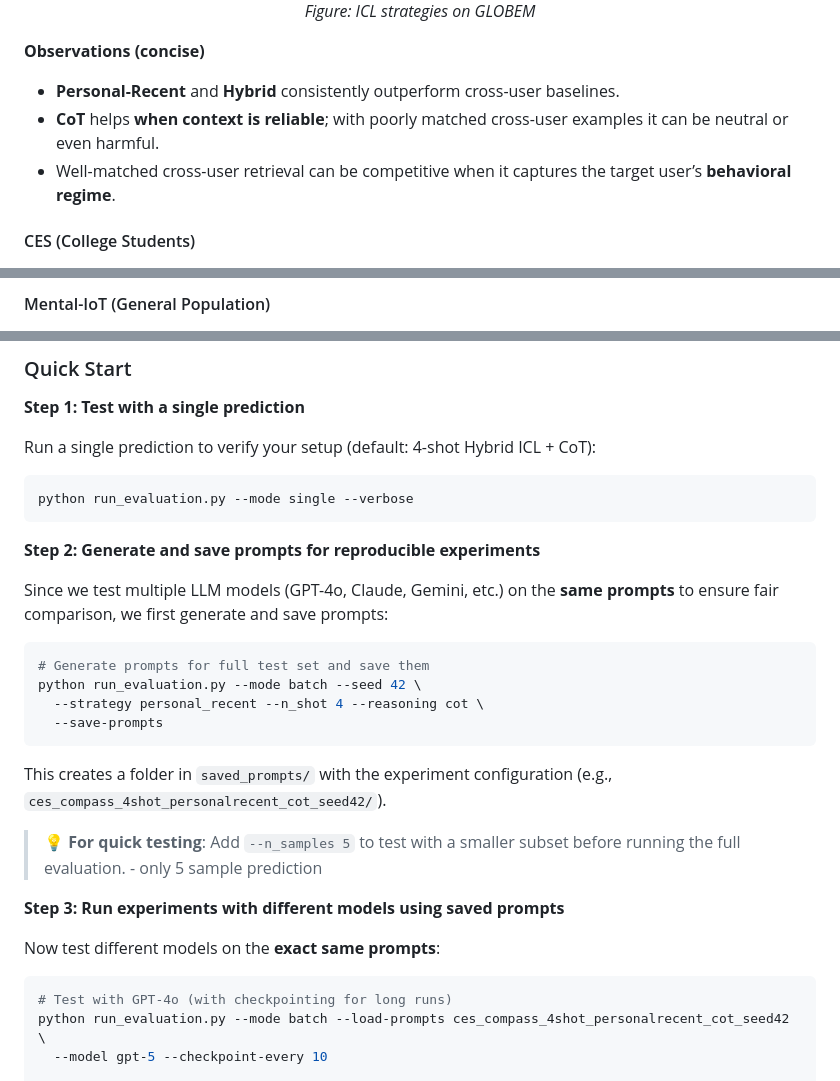
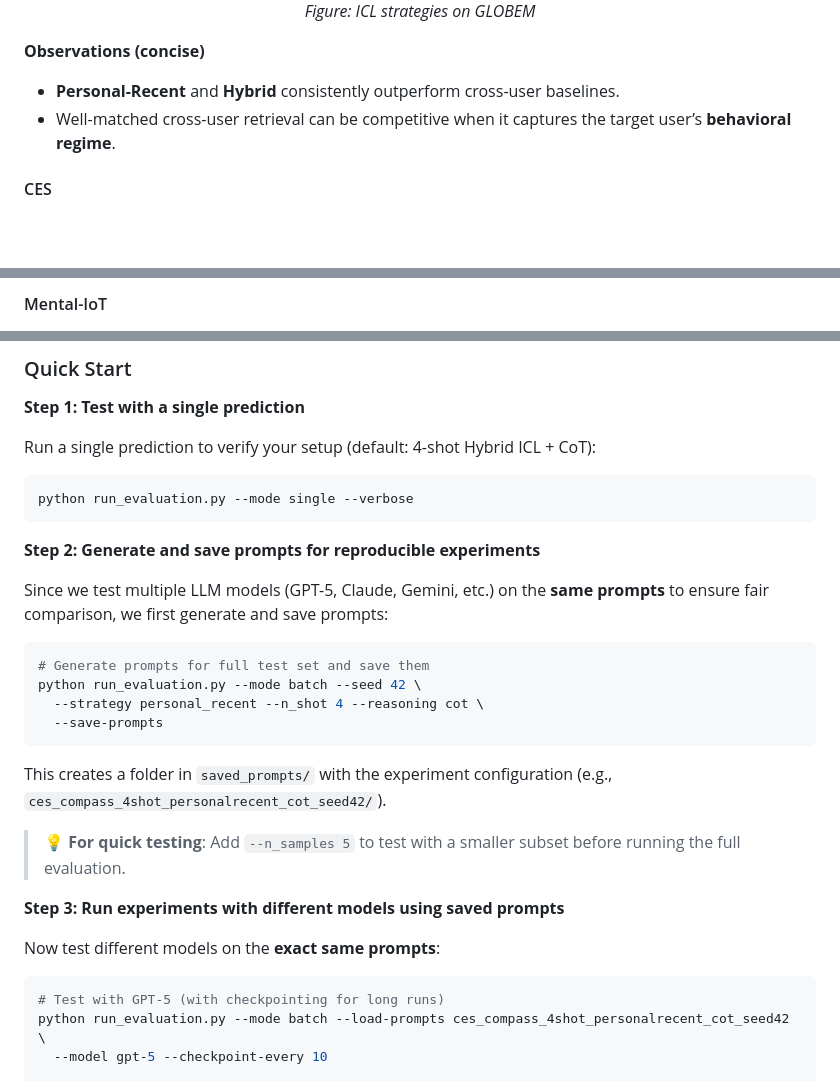
Before and after one commit to gn0219/compass-sensor-llm-mh-prediction, a Markdown page: README.md, 3 parts joined by grey strips. Drawn GitHub-style; blank space fills up the shorter version.

````diff
--- a/README.md
+++ b/README.md
@@ -100,10 +96,9 @@ This structure encourages reproducible comparisons and isolates the effects of e
 
 **Observations (concise)**
 - **Personal-Recent** and **Hybrid** consistently outperform cross-user baselines.
-- **CoT** helps **when context is reliable**; with poorly matched cross-user examples it can be neutral or even harmful.
 - Well-matched cross-user retrieval can be competitive when it captures the target user’s **behavioral regime**.
 
-#### CES (College Students)
+#### CES
 <div align="center">
   <img src="assets/ces_icl.png" width="900" alt="CES results">
   <p><i>Figure: ICL strategies on CES</i></p>
@@ -115,5 +109,5 @@ This structure encourages reproducible comparisons and isolates the effects of e
 
-#### Mental-IoT (General Population)
+#### Mental-IoT
 <div align="center">
   <img src="assets/miot_icl.png" width="900" alt="Mental-IoT results">
   <p><i>Figure: ICL strategies on Mental-IoT</i></p>
@@ -228,7 +230,7 @@ python run_evaluation.py --mode single --verbose
 
 **Step 2: Generate and save prompts for reproducible experiments**
 
-Since we test multiple LLM models (GPT-4o, Claude, Gemini, etc.) on the **same prompts** to ensure fair comparison, we first generate and save prompts:
+Since we test multiple LLM models (GPT-5, Claude, Gemini, etc.) on the **same prompts** to ensure fair comparison, we first generate and save prompts:
 
 ```bash
 # Generate prompts for full test set and save them
@@ -239,14 +241,14 @@ python run_evaluation.py --mode batch --seed 42 \
 
 This creates a folder in `saved_prompts/` with the experiment configuration (e.g., `ces_compass_4shot_personalrecent_cot_seed42/`).
 
-> **💡 For quick testing**: Add `--n_samples 5` to test with a smaller subset before running the full evaluation. - only 5 sample prediction
+> **💡 For quick testing**: Add `--n_samples 5` to test with a smaller subset before running the full evaluation.
 
 **Step 3: Run experiments with different models using saved prompts**
 
 Now test different models on the **exact same prompts**:
 
 ```bash
-# Test with GPT-4o (with checkpointing for long runs)
+# Test with GPT-5 (with checkpointing for long runs)
 python run_evaluation.py --mode batch --load-prompts ces_compass_4shot_personalrecent_cot_seed42 \
   --model gpt-5 --checkpoint-every 10
 
````
Also changed, not shown: other parts of README.md (+21 -18 lines).
